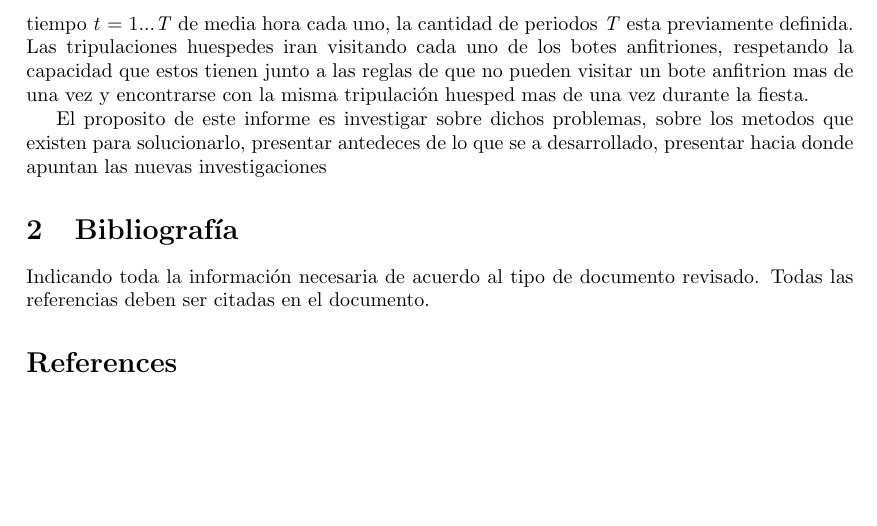
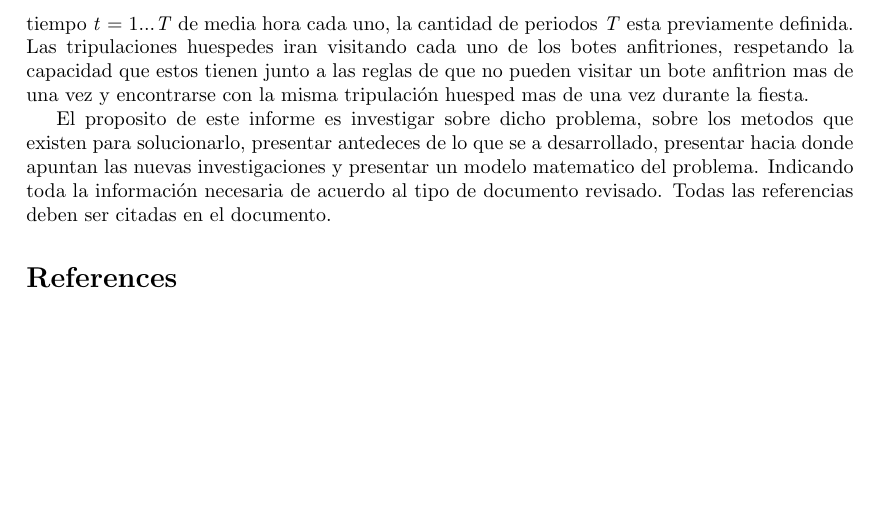
Before and after one commit to pablodg12/IA_Proyect, a LaTeX paper (Pablo/Estado_del_arte.tex): part of page 2 of 2, cut so that both start at the same text. Compiled offline with pdfLaTeX.

Commit message:
Se termina parcialmente la intro y se agrega ppts de Alonda

```diff
--- a/Pablo/Estado_del_arte.tex
+++ b/Pablo/Estado_del_arte.tex
@@ -37,9 +37,7 @@ Hoy en dia la programacion de horarios es un tema vital para personas y organiza
 
 El problema conocido como Progressive Party Problem fue introducido por Peter Hubbard miembro de la asociación de propietarios SeaWych(link) y del departamento de matematicas de la universidad de Southampton(link), cuando tuvo que organizar una fiesta de yates en la isla Wight, que se encuentra al sur de la costa de Inglaterra. El problema nos situa en el contexto de una fiesta de yates durante la tarde, donde hay $\mathit{n}$ yates con sus tripulaciones. Una cantidad $\mathrm{A}$ de botes seran anfitriones: en ellos se realizaran fiestas donde la tripulacion de los demas yates, que en este contexto los nombraremos como tripulacion huesped, los visitaran en intervalos de tiempo $\mathit{t}$ = 1...$\mathit{T}$ de media hora cada uno, la cantidad de periodos $\mathit{T}$ esta previamente definida. Las tripulaciones huespedes iran visitando cada uno de los botes anfitriones, respetando la capacidad que estos tienen junto a las reglas de que no pueden visitar un bote anfitrion mas de una vez y encontrarse con la misma tripulación huesped mas de una vez durante la fiesta.
 
-El proposito de este informe es investigar sobre dichos problemas, sobre los metodos que existen para solucionarlo, presentar antedeces de lo que se a desarrollado, presentar hacia donde apuntan las nuevas investigaciones
-
-\section{Bibliografía}
+El proposito de este informe es investigar sobre dicho problema, sobre los metodos que existen para solucionarlo, presentar antedeces de lo que se a desarrollado, presentar hacia donde apuntan las nuevas investigaciones y presentar un modelo matematico del problema.
 Indicando toda la informaci\'on necesaria de acuerdo al tipo de documento revisado. Todas las referencias deben ser citadas en el documento.
 \bibliographystyle{plain}
 \bibliography{Referencias}
```
Also changed, not shown: Pablo/Estado_del_arte.pdf, Papers/PresentaciónPPP.pdf (added).
